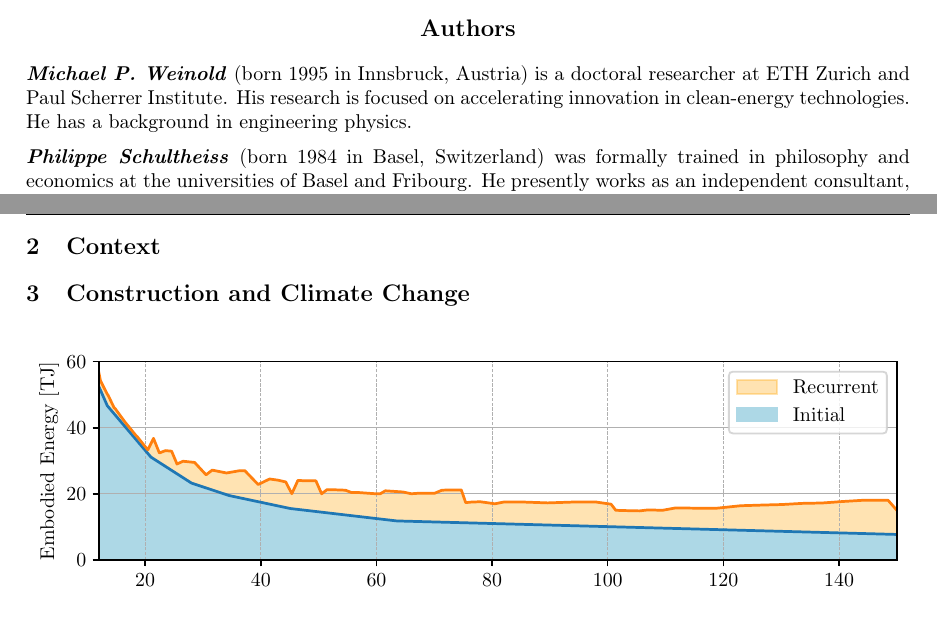
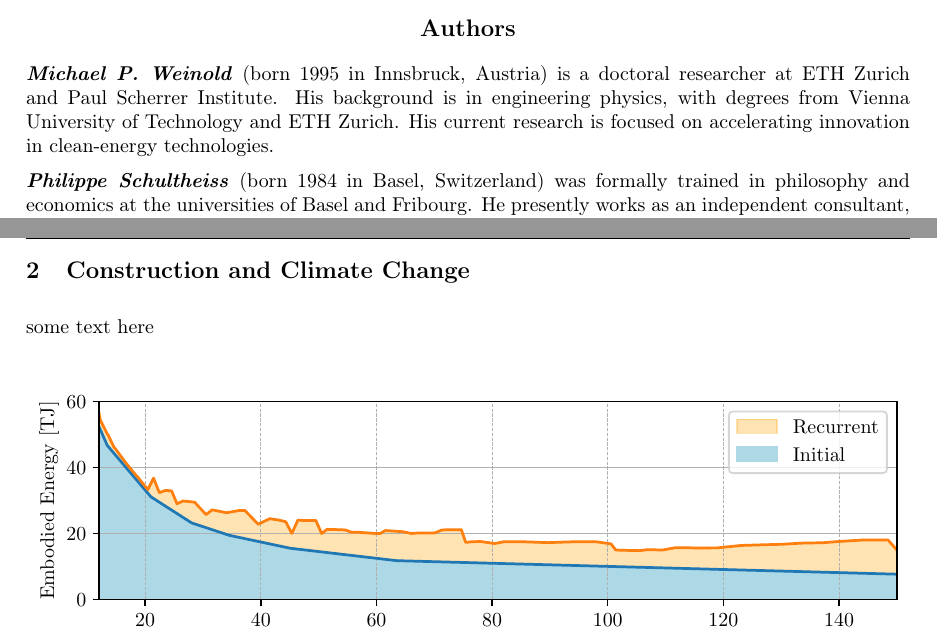
Before and after one commit to michaelweinold/swiss_study_foundation, a LaTeX document (main.tex): two parts of pages 1 and 4 of 16 before the commit and two parts of pages 1 and 4 of 17 after it, joined at a grey line, cut so that both start at the same text. Compiled offline with pdfLaTeX.

```diff
--- a/main.tex
+++ b/main.tex
@@ -29,7 +29,7 @@
 
 \section*{\centering Authors}
 
-\textbf{\textit{Michael P. Weinold}} (born 1995 in Innsbruck, Austria) is a doctoral researcher at ETH Zurich and Paul Scherrer Institute. His research is focused on accelerating innovation in clean-energy technologies. He has a  background in engineering physics.
+\textbf{\textit{Michael P. Weinold}} (born 1995 in Innsbruck, Austria) is a doctoral researcher at ETH Zurich and Paul Scherrer Institute. His background is in engineering physics, with degrees from Vienna University of Technology and ETH Zurich. His current research is focused on accelerating innovation in clean-energy technologies.
 
 \textbf{\textit{Philippe Schultheiss}} (born 1984 in Basel, Switzerland) was formally trained in philosophy and economics at the universities of Basel and Fribourg. He presently works as an independent consultant, coach and author. At the same time, he is the President of the Parliament of Europe's largest church community since 2020, alongside pursuing theology studies at the University of Zurich since fall 2021.
 
@@ -73,9 +74,13 @@
 \end{minipage}
 
 \clearpage
-\section{Context}
+\section{Construction and Climate Change}
 
-\section{Construction and Climate Change}
+\begin{multicols}{2}
+
+some text here
+
+\end{multicols}
 
 \begin{figure}[ht!]
     \includegraphics[width=\textwidth]{./figures/building_embodied_energy.pdf}
@@ -86,6 +91,7 @@
     \label{fig:energy}
 \end{figure}
 
+\clearpage
 \section{Construction and Aesthetics}
 \label{sec:aesthetics}
 
```
Also changed, not shown: main.tex (3 more changed lines).
